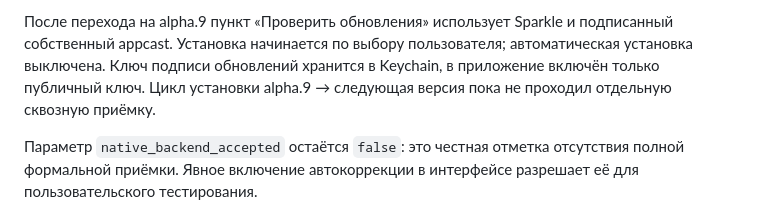
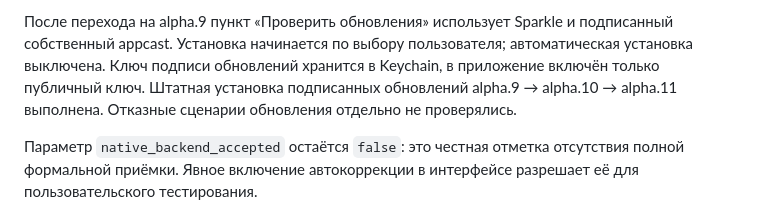
Before and after one commit to alexfisenkov/MacSwitcher, a Markdown page: README.md, the part around the change. GitHub-like rendering.

```diff
--- a/README.md
+++ b/README.md
@@ -61,8 +61,9 @@ Monitoring; системные разрешения выдаются самом
 После перехода на alpha.9 пункт «Проверить обновления» использует Sparkle и
 подписанный собственный appcast. Установка начинается по выбору пользователя;
 автоматическая установка выключена. Ключ подписи обновлений хранится в Keychain,
-в приложение включён только публичный ключ. Цикл установки alpha.9 → следующая
-версия пока не проходил отдельную сквозную приёмку.
+в приложение включён только публичный ключ. Штатная установка подписанных обновлений
+alpha.9 → alpha.10 → alpha.11 выполнена. Отказные сценарии обновления отдельно
+не проверялись.
 
 Параметр `native_backend_accepted` остаётся `false`: это честная отметка отсутствия
 полной формальной приёмки. Явное включение автокоррекции в интерфейсе разрешает её
```
Also changed, not shown: docs/roadmap.md (+14 -0 lines).
